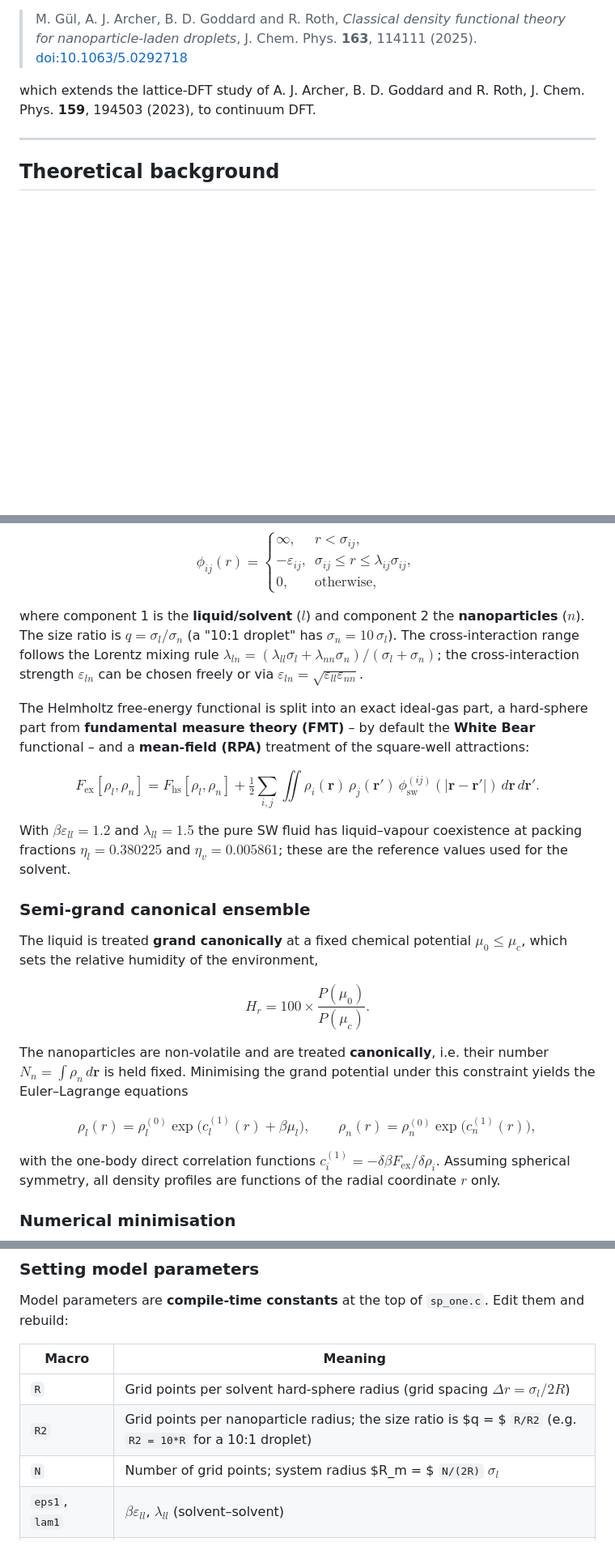
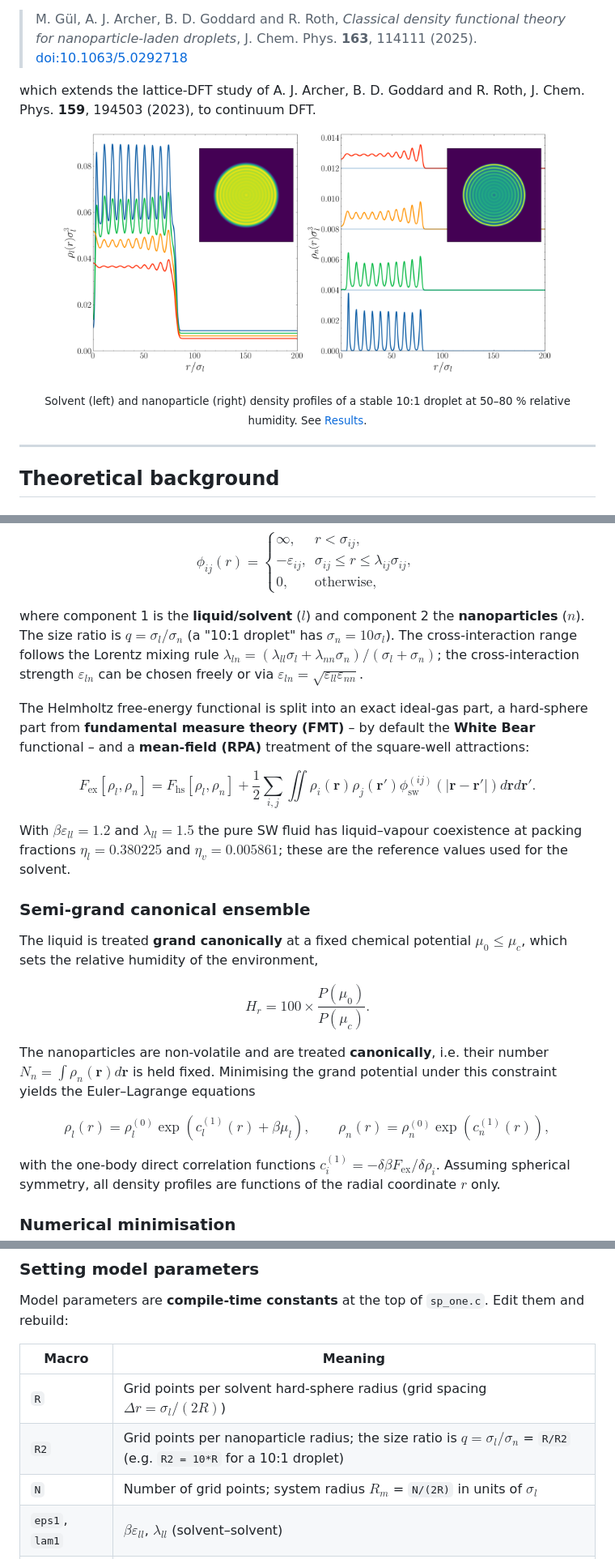
Before and after one commit to melih3011/Laden-Droplet, a Markdown page: README.md, 3 parts joined by grey strips. Shown at 81% size. GitHub-like rendering; pictures changed too: docs/figures/density_10_to_1.png (added); blank space fills up the shorter version.

```diff
--- a/README.md
+++ b/README.md
@@ -11,6 +11,13 @@ This is the code behind
 
 which extends the lattice-DFT study of A. J. Archer, B. D. Goddard and R. Roth,
 J. Chem. Phys. **159**, 194503 (2023), to continuum DFT.
+
+<p align="center">
+  <img src="docs/figures/density_10_to_1.png" width="85%"
+       alt="Radial density profiles of solvent and nanoparticles in a 10:1 laden droplet, with 2D heatmaps showing concentric shells">
+</p>
+<p align="center"><sub>Solvent (left) and nanoparticle (right) density profiles of a stable 10:1 droplet at 50–80 % relative humidity.
+See <a href="#results">Results</a>.</sub></p>
 
 ---
 
@@ -43,7 +50,7 @@ $$
 $$
 
 where component 1 is the **liquid/solvent** ($l$) and component 2 the **nanoparticles** ($n$). The size
-ratio is $q = \sigma_l/\sigma_n$ (a "10:1 droplet" has $\sigma_n = 10\,\sigma_l$). The cross-interaction range
+ratio is $q = \sigma_l/\sigma_n$ (a "10:1 droplet" has $\sigma_n = 10\sigma_l$). The cross-interaction range
 follows the Lorentz mixing rule $\lambda_{ln} = (\lambda_{ll}\sigma_l + \lambda_{nn}\sigma_n)/(\sigma_l + \sigma_n)$;
 the cross-interaction strength $\varepsilon_{ln}$ can be chosen freely or via $\varepsilon_{ln} = \sqrt{\varepsilon_{ll}\varepsilon_{nn}}$.
 
@@ -53,7 +60,7 @@ The Helmholtz free-energy functional is split into an exact ideal-gas part, a ha
 
 $$
 F_\mathrm{ex}[\rho_l,\rho_n] = F_\mathrm{hs}[\rho_l,\rho_n]
-+ \tfrac12 \sum_{i,j} \iint \rho_i(\mathbf r)\,\rho_j(\mathbf r')\,\phi^{(ij)}_\mathrm{sw}(|\mathbf r-\mathbf r'|)\,d\mathbf r\,d\mathbf r' .
++ \frac{1}{2} \sum_{i,j} \iint \rho_i(\mathbf{r}) \rho_j(\mathbf{r}') \phi^{(ij)}_\mathrm{sw}(|\mathbf{r}-\mathbf{r}'|) d\mathbf{r} d\mathbf{r}' .
 $$
 
 With $\beta\varepsilon_{ll} = 1.2$ and $\lambda_{ll} = 1.5$ the pure SW fluid has liquid–vapour coexistence at
@@ -66,12 +73,12 @@ relative humidity of the environment,
 
 $$H_r = 100 \times \frac{P(\mu_0)}{P(\mu_c)} .$$
 
-The nanoparticles are non-volatile and are treated **canonically**, i.e. their number $N_n = \int \rho_n\,d\mathbf r$
+The nanoparticles are non-volatile and are treated **canonically**, i.e. their number $N_n = \int \rho_n(\mathbf{r}) d\mathbf{r}$
 is held fixed. Minimising the grand potential under this constraint yields the Euler–Lagrange equations
 
 $$
-\rho_l(r) = \rho_l^{(0)} \exp\!\big(c_l^{(1)}(r) + \beta\mu_l\big), \qquad
-\rho_n(r) = \rho_n^{(0)} \exp\!\big(c_n^{(1)}(r)\big),
+\rho_l(r) = \rho_l^{(0)} \exp\left(c_l^{(1)}(r) + \beta\mu_l\right), \qquad
+\rho_n(r) = \rho_n^{(0)} \exp\left(c_n^{(1)}(r)\right),
 $$
 
 with the one-body direct correlation functions $c_i^{(1)} = -\delta\beta F_\mathrm{ex}/\delta\rho_i$.
@@ -151,9 +202,9 @@ Model parameters are **compile-time constants** at the top of `sp_one.c`. Edit t
 
 | Macro | Meaning |
 |---|---|
-| `R` | Grid points per solvent hard-sphere radius (grid spacing $\Delta r = \sigma_l / 2R$) |
-| `R2` | Grid points per nanoparticle radius; the size ratio is $q = $ `R/R2` (e.g. `R2 = 10*R` for a 10:1 droplet) |
-| `N` | Number of grid points; system radius $R_m = $ `N/(2R)` $\sigma_l$ |
+| `R` | Grid points per solvent hard-sphere radius (grid spacing $\Delta r = \sigma_l/(2R)$) |
+| `R2` | Grid points per nanoparticle radius; the size ratio is $q = \sigma_l/\sigma_n$ = `R/R2` (e.g. `R2 = 10*R` for a 10:1 droplet) |
+| `N` | Number of grid points; system radius $R_m$ = `N/(2R)` in units of $\sigma_l$ |
 | `eps1`, `lam1` | $\beta\varepsilon_{ll}$, $\lambda_{ll}$ (solvent–solvent) |
 | `eps2`, `lam2` | $\beta\varepsilon_{nn}$, $\lambda_{nn}$ (nanoparticle–nanoparticle) |
 | `eps12` | $\beta\varepsilon_{ln}$ (solvent–nanoparticle); $\lambda_{ln}$ follows from the mixing rule |
```
Also changed, not shown: other parts of README.md (+47 -3 lines), docs/figures/density_2_to_1.png (added), docs/figures/liquid_number_10_to_1.png (added), docs/figures/radius_vs_Nn.png (added), 1 other file.
